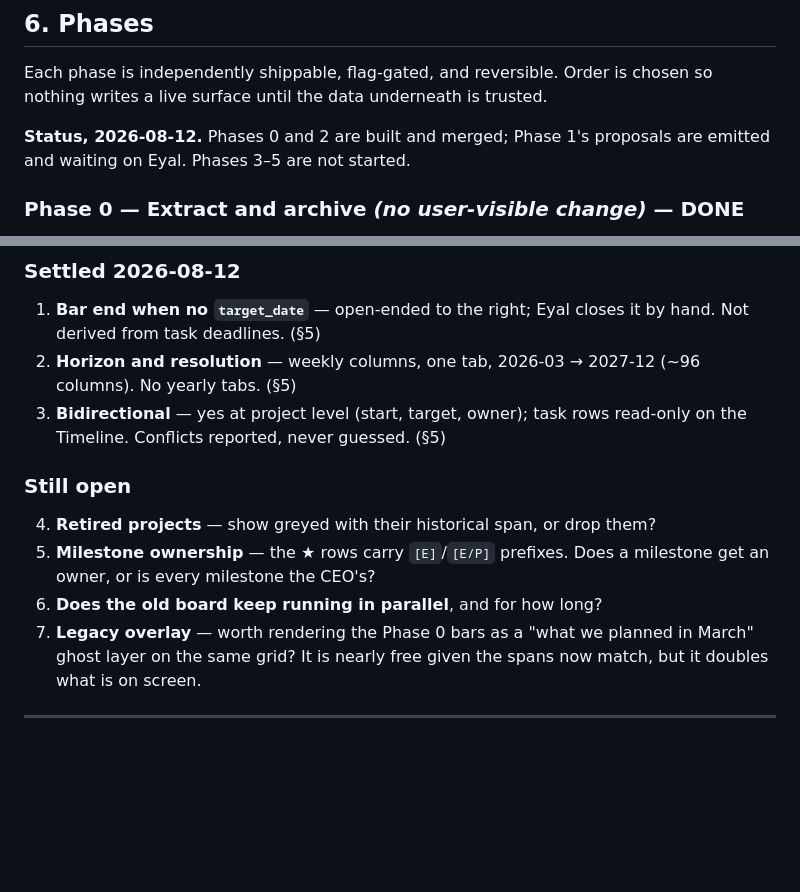
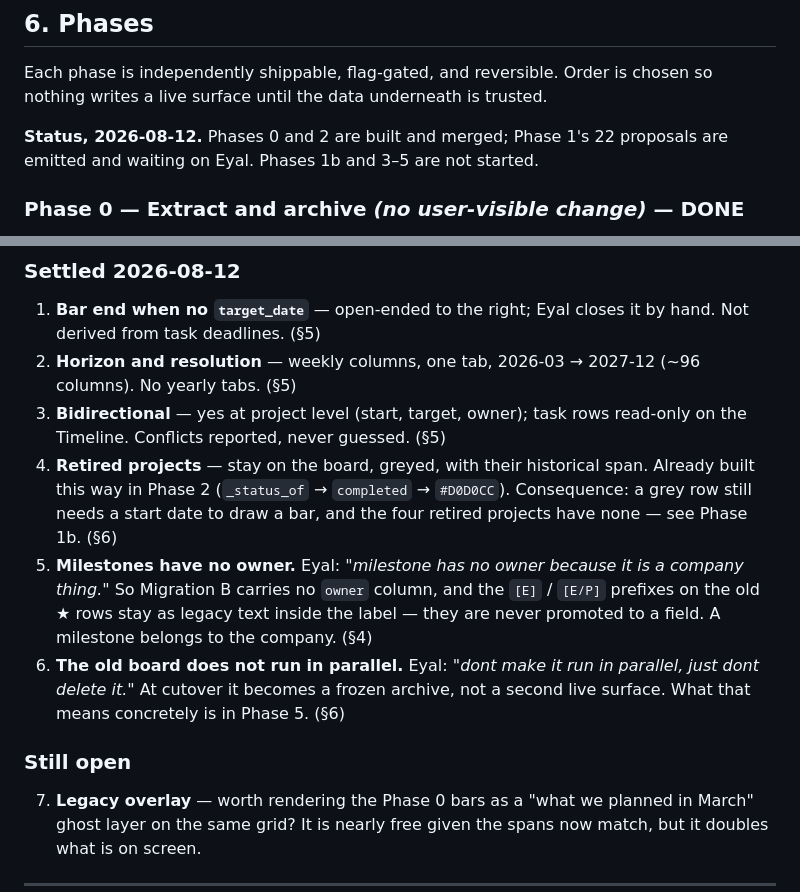
Before and after one commit to Eyalz111/Gianluigi-Cropsight, a Markdown page: docs/GANTT_V2_PLAN.md, 2 parts joined by grey strips. Rendered like a GitHub page; blank space fills up the shorter version.

```diff
--- a/docs/GANTT_V2_PLAN.md
+++ b/docs/GANTT_V2_PLAN.md
@@ -366,8 +366,8 @@ formatting pass strips them — precisely what happened to the meetings pool
 Each phase is independently shippable, flag-gated, and reversible. Order is
 chosen so nothing writes a live surface until the data underneath is trusted.
 
-**Status, 2026-08-12.** Phases 0 and 2 are built and merged; Phase 1's proposals
-are emitted and waiting on Eyal. Phases 3–5 are not started.
+**Status, 2026-08-12.** Phases 0 and 2 are built and merged; Phase 1's 22
+proposals are emitted and waiting on Eyal. Phases 1b and 3–5 are not started.
 
 ### Phase 0 — Extract and archive *(no user-visible change)* — **DONE**
 - Promote `gantt_extract.py` to `scripts/extract_legacy_gantt.py`
@@ -470,13 +520,20 @@ section.
    (~96 columns). No yearly tabs. (§5)
 3. **Bidirectional** — yes at project level (start, target, owner); task rows
    read-only on the Timeline. Conflicts reported, never guessed. (§5)
+4. **Retired projects** — stay on the board, greyed, with their historical span.
+   Already built this way in Phase 2 (`_status_of` → `completed` → `#D0D0CC`).
+   Consequence: a grey row still needs a start date to draw a bar, and the four
+   retired projects have none — see Phase 1b. (§6)
+5. **Milestones have no owner.** Eyal: *"milestone has no owner because it is a
+   company thing."* So Migration B carries no `owner` column, and the `[E]` /
+   `[E/P]` prefixes on the old ★ rows stay as legacy text inside the label —
+   they are never promoted to a field. A milestone belongs to the company. (§4)
+6. **The old board does not run in parallel.** Eyal: *"dont make it run in
+   parallel, just dont delete it."* At cutover it becomes a frozen archive, not
+   a second live surface. What that means concretely is in Phase 5. (§6)
 
 ### Still open
 
-4. **Retired projects** — show greyed with their historical span, or drop them?
-5. **Milestone ownership** — the ★ rows carry `[E]`/`[E/P]` prefixes. Does a
-   milestone get an owner, or is every milestone the CEO's?
-6. **Does the old board keep running in parallel**, and for how long?
 7. **Legacy overlay** — worth rendering the Phase 0 bars as a "what we planned
    in March" ghost layer on the same grid? It is nearly free given the spans
    now match, but it doubles what is on screen.
```
Also changed, not shown: other parts of docs/GANTT_V2_PLAN.md (+53 -3 lines).
